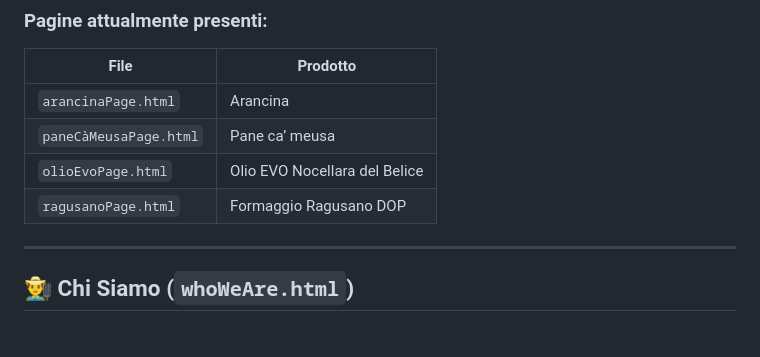
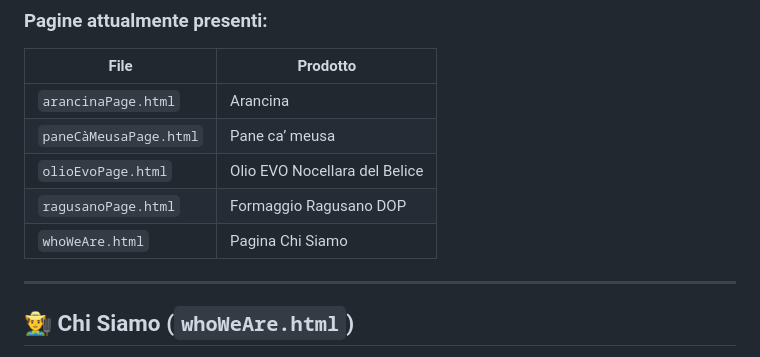
Before and after one commit to Damilola91/Slow_Food_Siciliani, a Markdown page: README.md, the part around the change. GitHub-like rendering.

Commit message:
fixed: README

```diff
--- a/README.md
+++ b/README.md
@@ -74,6 +74,7 @@ Ogni pagina include:
 | `paneCàMeusaPage.html` | Pane ca’ meusa                |
 | `olioEvoPage.html`     | Olio EVO Nocellara del Belice |
 | `ragusanoPage.html`    | Formaggio Ragusano DOP        |
+| `whoWeAre.html`        | Pagina Chi Siamo              |
 
 ---
 
```
